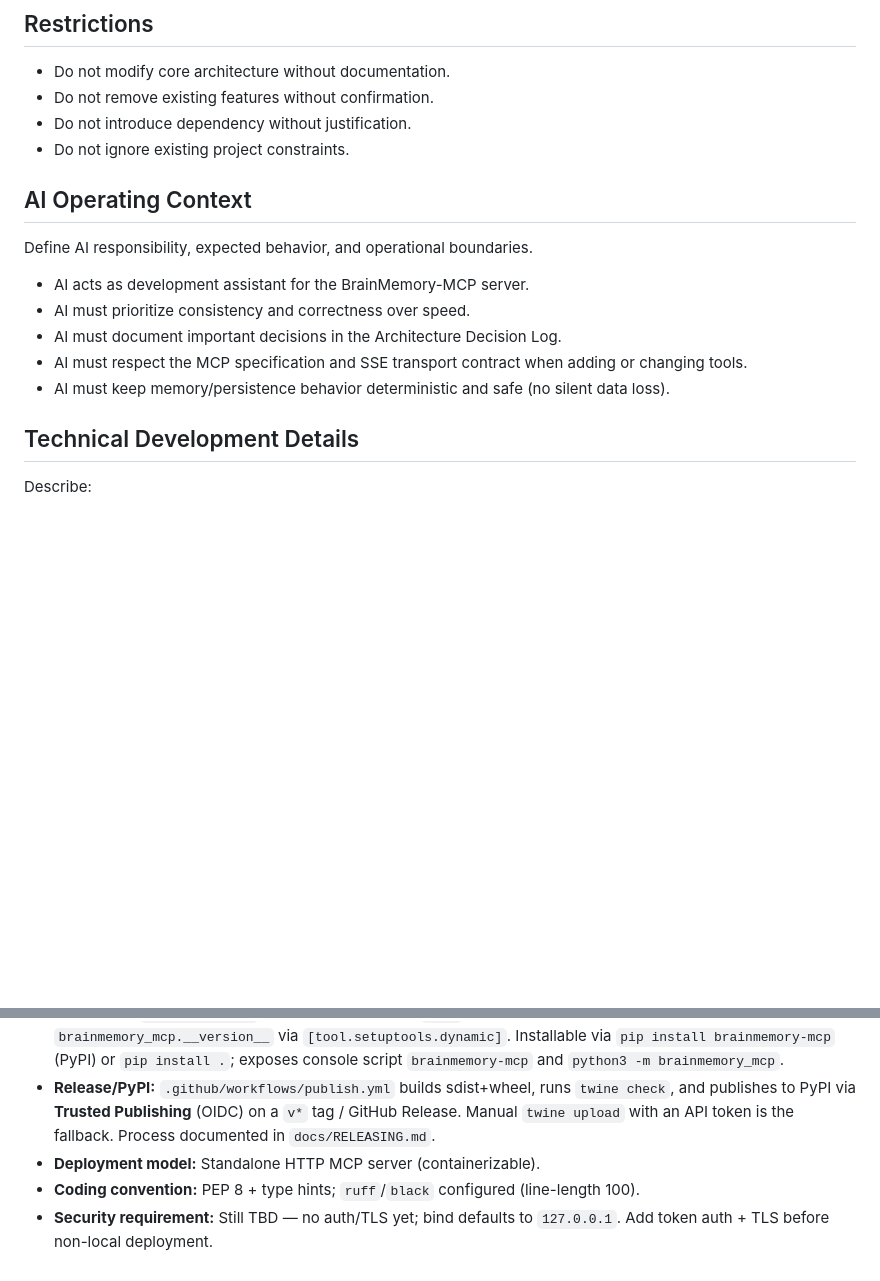
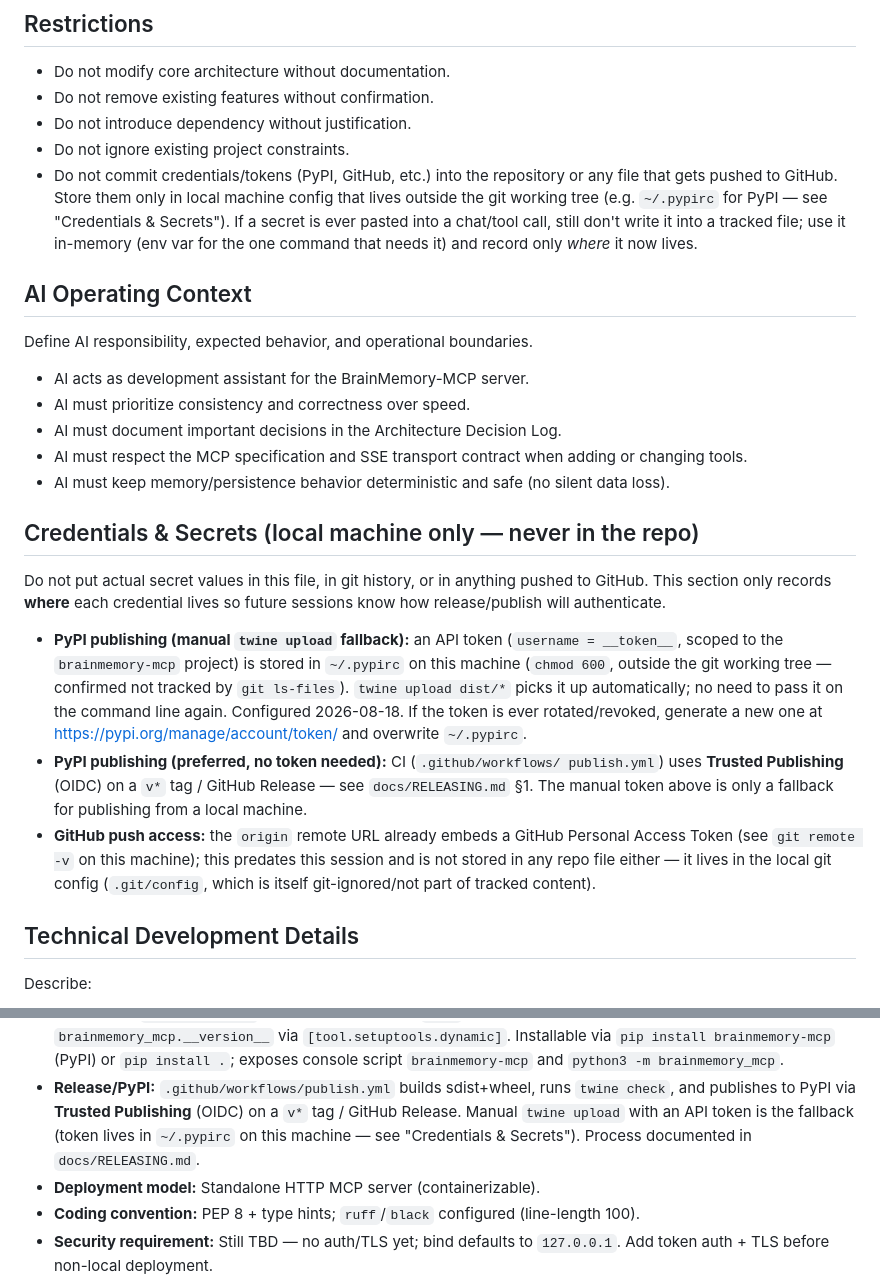
Before and after one commit to ICWR-TEAM/BrainMemory-MCP, a Markdown page: NOTE.md, 2 parts joined by grey strips. Drawn GitHub-style; blank space fills up the shorter version.

```diff
--- a/NOTE.md
+++ b/NOTE.md
@@ -64,6 +65,12 @@ Scope (initial intent):
 - Do not remove existing features without confirmation.
 - Do not introduce dependency without justification.
 - Do not ignore existing project constraints.
+- Do not commit credentials/tokens (PyPI, GitHub, etc.) into the repository or
+  any file that gets pushed to GitHub. Store them only in local machine
+  config that lives outside the git working tree (e.g. `~/.pypirc` for PyPI —
+  see "Credentials & Secrets"). If a secret is ever pasted into a chat/tool
+  call, still don't write it into a tracked file; use it in-memory (env var
+  for the one command that needs it) and record only *where* it now lives.
 
 ## AI Operating Context
 
@@ -76,6 +83,29 @@ Define AI responsibility, expected behavior, and operational boundaries.
   or changing tools.
 - AI must keep memory/persistence behavior deterministic and safe (no silent
   data loss).
+
+## Credentials & Secrets (local machine only — never in the repo)
+
+Do not put actual secret values in this file, in git history, or in anything
+pushed to GitHub. This section only records **where** each credential lives so
+future sessions know how release/publish will authenticate.
+
+- **PyPI publishing (manual `twine upload` fallback):** an API token
+  (`username = __token__`, scoped to the `brainmemory-mcp` project) is stored
+  in `~/.pypirc` on this machine (`chmod 600`, outside the git working tree —
+  confirmed not tracked by `git ls-files`). `twine upload dist/*` picks it up
+  automatically; no need to pass it on the command line again. Configured
+  2026-08-18. If the token is ever rotated/revoked, generate a new one at
+  <https://pypi.org/manage/account/token/> and overwrite `~/.pypirc`.
+- **PyPI publishing (preferred, no token needed):** CI (`.github/workflows/
+  publish.yml`) uses **Trusted Publishing** (OIDC) on a `v*` tag / GitHub
+  Release — see `docs/RELEASING.md` §1. The manual token above is only a
+  fallback for publishing from a local machine.
+- **GitHub push access:** the `origin` remote URL already embeds a GitHub
+  Personal Access Token (see `git remote -v` on this machine); this predates
+  this session and is not stored in any repo file either — it lives in the
+  local git config (`.git/config`, which is itself git-ignored/not part of
+  tracked content).
 
 ## Technical Development Details
 
@@ -154,7 +184,8 @@ Describe:
 - **Release/PyPI:** `.github/workflows/publish.yml` builds sdist+wheel, runs
   `twine check`, and publishes to PyPI via **Trusted Publishing** (OIDC) on a
   `v*` tag / GitHub Release. Manual `twine upload` with an API token is the
-  fallback. Process documented in `docs/RELEASING.md`.
+  fallback (token lives in `~/.pypirc` on this machine — see "Credentials &
+  Secrets"). Process documented in `docs/RELEASING.md`.
 - **Deployment model:** Standalone HTTP MCP server (containerizable).
 - **Coding convention:** PEP 8 + type hints; `ruff`/`black` configured
   (line-length 100).
```
Also changed, not shown: other parts of NOTE.md (+47 -3 lines), 1 other file.
